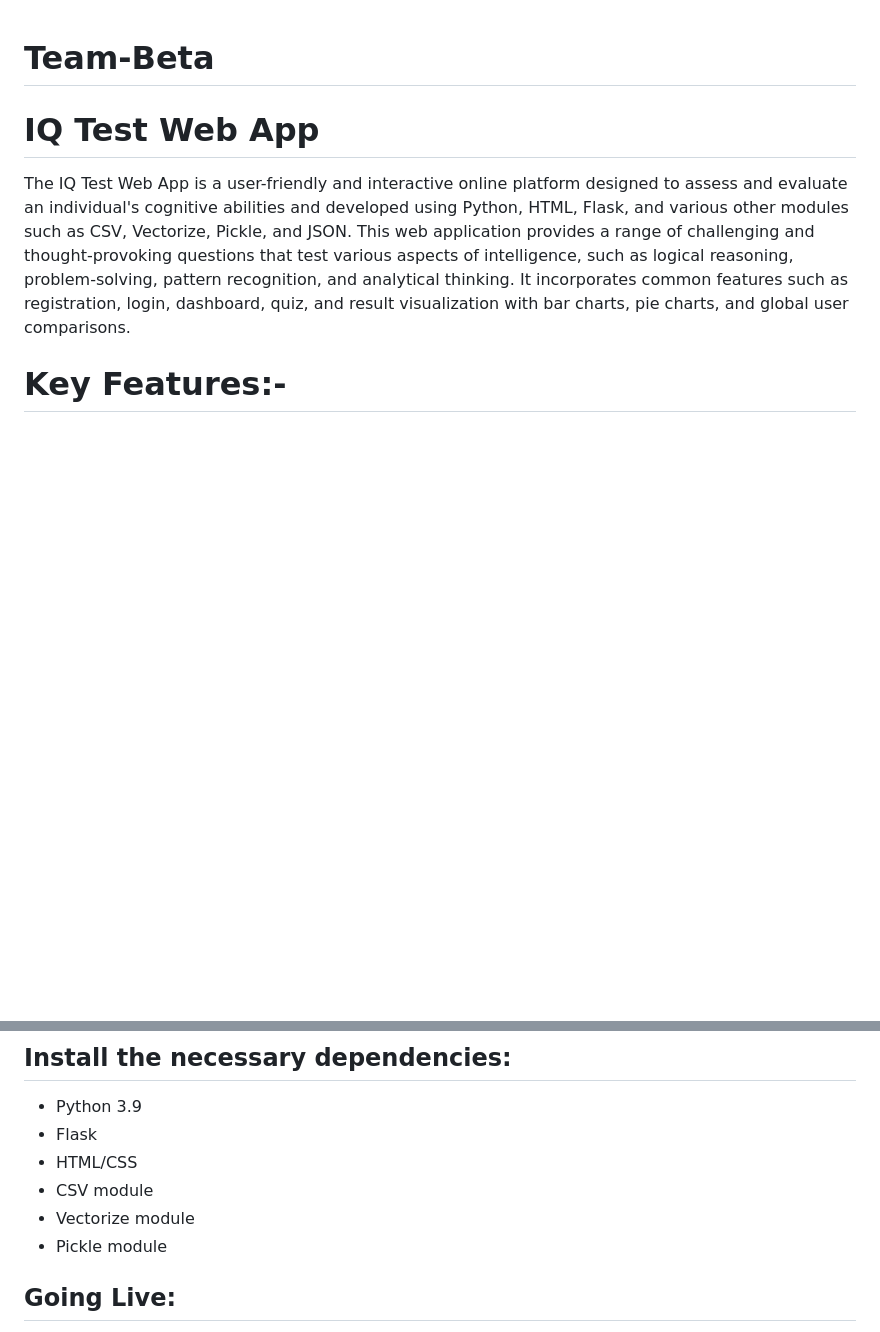
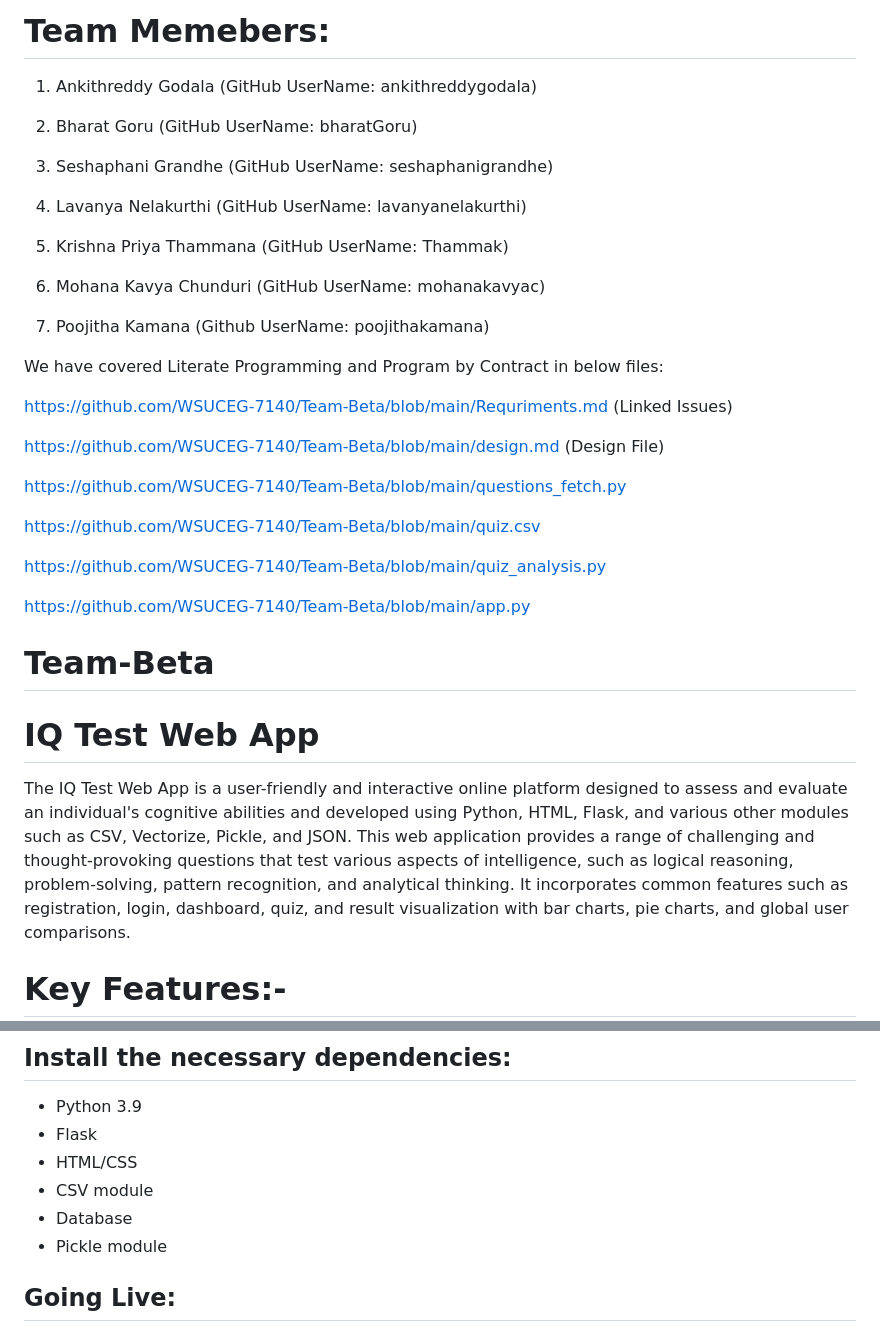
Before and after one commit to WSUCEG-7140/Team-Beta, a Markdown page: README.md, 2 parts joined by grey strips. Rendered like a GitHub page; blank space fills up the shorter version.

Commit message:
Updated Teammates details in README.md

```diff
--- a/README.md
+++ b/README.md
@@ -1,3 +1,33 @@
+# Team Memebers:
+
+1. Ankithreddy Godala      (GitHub UserName: ankithreddygodala)
+
+2. Bharat Goru             (GitHub UserName: bharatGoru)
+
+3. Seshaphani Grandhe      (GitHub UserName: seshaphanigrandhe)
+
+4. Lavanya Nelakurthi      (GitHub UserName: lavanyanelakurthi)
+
+5. Krishna Priya Thammana  (GitHub UserName: Thammak)
+
+6. Mohana Kavya Chunduri   (GitHub UserName: mohanakavyac)
+
+7. Poojitha Kamana         (Github UserName: poojithakamana)
+
+We have covered Literate Programming and Program by Contract in below files:
+
+https://github.com/WSUCEG-7140/Team-Beta/blob/main/Requriments.md (Linked Issues)
+
+https://github.com/WSUCEG-7140/Team-Beta/blob/main/design.md   (Design File)
+
+https://github.com/WSUCEG-7140/Team-Beta/blob/main/questions_fetch.py
+
+https://github.com/WSUCEG-7140/Team-Beta/blob/main/quiz.csv
+
+https://github.com/WSUCEG-7140/Team-Beta/blob/main/quiz_analysis.py
+
+https://github.com/WSUCEG-7140/Team-Beta/blob/main/app.py
+
 # Team-Beta
 
 # IQ Test Web App
@@ -35,7 +65,7 @@ To experience the IQ Test Web App, simply clone this repo into your local enviro
    - Flask
    - HTML/CSS
    - CSV module
-   - Vectorize module
+   - Database
    - Pickle module
 
 ## Going Live:
```
